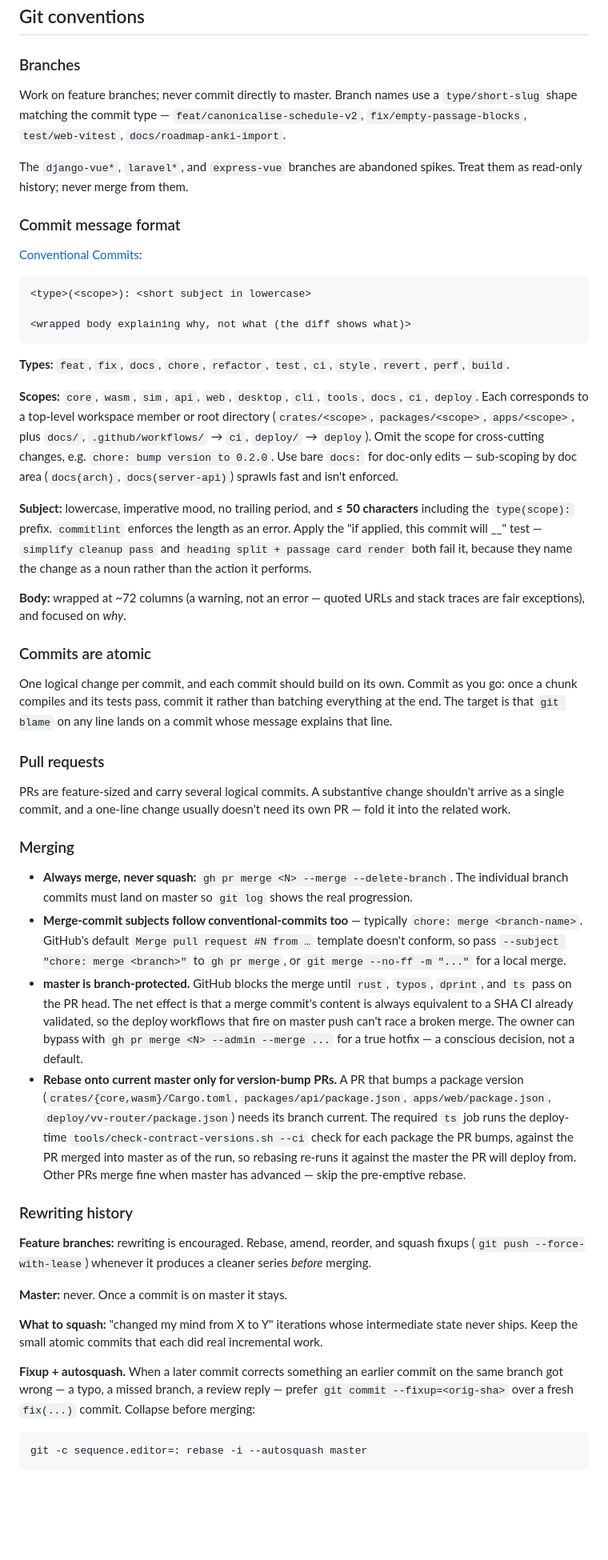
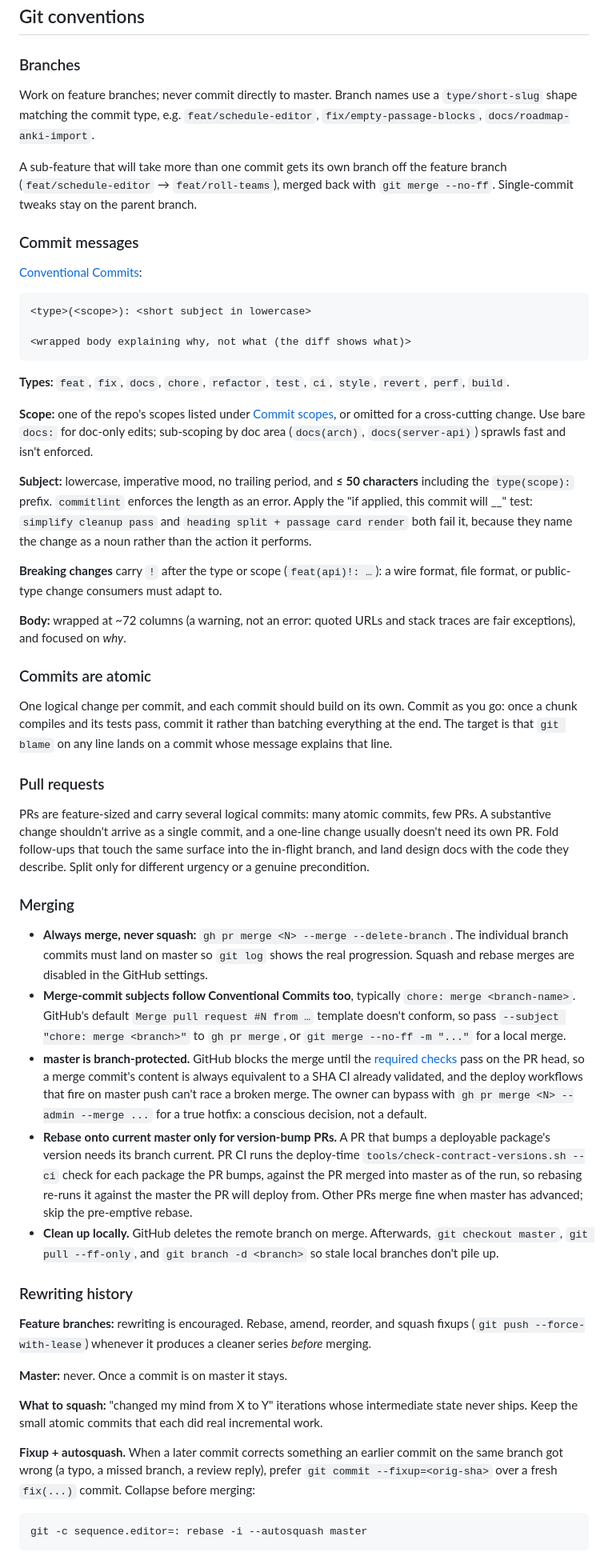
Before and after one commit to TommyAmberson/verse-vault, a Markdown page: CONTRIBUTING.md, the part around one of its changes. Shown at 80% size. Rendered like a GitHub page; blank space fills up the shorter version.

Commit message:
docs: share git conventions with qzr-sheet
The two repos follow the same branch, commit, PR, merge, and history
rules, but each CONTRIBUTING.md worded them separately and they had
drifted. Both now carry one identical block between BEGIN/END shared
markers, merged from the two versions, so a diff of the block shows
any drift. Repo-specific facts (commit scopes, required checks, which
files make a bump PR) move to sections after the block.

Co-Authored-By: Claude Opus 5.5 <noreply@anthropic.com>

````diff
--- a/CONTRIBUTING.md
+++ b/CONTRIBUTING.md
@@ -91,13 +93,14 @@ warranted. Do not reach for it to skip a failing test.
 ### Branches
 
 Work on feature branches; never commit directly to master. Branch names use a `type/short-slug`
-shape matching the commit type — `feat/canonicalise-schedule-v2`, `fix/empty-passage-blocks`,
-`test/web-vitest`, `docs/roadmap-anki-import`.
+shape matching the commit type, e.g. `feat/schedule-editor`, `fix/empty-passage-blocks`,
+`docs/roadmap-anki-import`.
 
-The `django-vue*`, `laravel*`, and `express-vue` branches are abandoned spikes. Treat them as
-read-only history; never merge from them.
+A sub-feature that will take more than one commit gets its own branch off the feature branch
+(`feat/schedule-editor` → `feat/roll-teams`), merged back with `git merge --no-ff`. Single-commit
+tweaks stay on the parent branch.
 
-### Commit message format
+### Commit messages
 
 [Conventional Commits](https://www.conventionalcommits.org/):
 
@@ -110,19 +113,19 @@ read-only history; never merge from them.
 **Types:** `feat`, `fix`, `docs`, `chore`, `refactor`, `test`, `ci`, `style`, `revert`, `perf`,
 `build`.
 
-**Scopes:** `core`, `wasm`, `sim`, `api`, `web`, `desktop`, `cli`, `tools`, `docs`, `ci`, `deploy`.
-Each corresponds to a top-level workspace member or root directory (`crates/<scope>`,
-`packages/<scope>`, `apps/<scope>`, plus `docs/`, `.github/workflows/` → `ci`, `deploy/` →
-`deploy`). Omit the scope for cross-cutting changes, e.g. `chore: bump version to 0.2.0`. Use bare
-`docs:` for doc-only edits — sub-scoping by doc area (`docs(arch)`, `docs(server-api)`) sprawls fast
-and isn't enforced.
+**Scope:** one of the repo's scopes listed under [Commit scopes](#commit-scopes), or omitted for a
+cross-cutting change. Use bare `docs:` for doc-only edits; sub-scoping by doc area (`docs(arch)`,
+`docs(server-api)`) sprawls fast and isn't enforced.
 
 **Subject:** lowercase, imperative mood, no trailing period, and **≤ 50 characters** including the
 `type(scope):` prefix. `commitlint` enforces the length as an error. Apply the "if applied, this
-commit will \_\_" test — `simplify cleanup pass` and `heading split + passage card render` both fail
+commit will \_\_" test: `simplify cleanup pass` and `heading split + passage card render` both fail
 it, because they name the change as a noun rather than the action it performs.
 
-**Body:** wrapped at ~72 columns (a warning, not an error — quoted URLs and stack traces are fair
+**Breaking changes** carry `!` after the type or scope (`feat(api)!: …`): a wire format, file
+format, or public-type change consumers must adapt to.
+
+**Body:** wrapped at ~72 columns (a warning, not an error: quoted URLs and stack traces are fair
 exceptions), and focused on _why_.
 
 ### Commits are atomic
@@ -133,29 +136,33 @@ is that `git blame` on any line lands on a commit whose message explains that li
 
 ### Pull requests
 
-PRs are feature-sized and carry several logical commits. A substantive change shouldn't arrive as a
-single commit, and a one-line change usually doesn't need its own PR — fold it into the related
-work.
+PRs are feature-sized and carry several logical commits: many atomic commits, few PRs. A substantive
+change shouldn't arrive as a single commit, and a one-line change usually doesn't need its own PR.
+Fold follow-ups that touch the same surface into the in-flight branch, and land design docs with the
+code they describe. Split only for different urgency or a genuine precondition.
 
 ### Merging
 
 * **Always merge, never squash:** `gh pr merge <N> --merge --delete-branch`. The individual branch
-  commits must land on master so `git log` shows the real progression.
-* **Merge-commit subjects follow conventional-commits too** — typically
-  `chore: merge <branch-name>`. GitHub's default `Merge pull request #N from …` template doesn't
-  conform, so pass `--subject "chore: merge <branch>"` to `gh pr merge`, or
-  `git merge --no-ff -m "..."` for a local merge.
-* **master is branch-protected.** GitHub blocks the merge until `rust`, `typos`, `dprint`, and `ts`
-  pass on the PR head. The net effect is that a merge commit's content is always equivalent to a SHA
-  CI already validated, so the deploy workflows that fire on master push can't race a broken merge.
-  The owner can bypass with `gh pr merge <N> --admin --merge ...` for a true hotfix — a conscious
-  decision, not a default.
-* **Rebase onto current master only for version-bump PRs.** A PR that bumps a package version
-  (`crates/{core,wasm}/Cargo.toml`, `packages/api/package.json`, `apps/web/package.json`,
-  `deploy/vv-router/package.json`) needs its branch current. The required `ts` job runs the
-  deploy-time `tools/check-contract-versions.sh --ci` check for each package the PR bumps, against
-  the PR merged into master as of the run, so rebasing re-runs it against the master the PR will
-  deploy from. Other PRs merge fine when master has advanced — skip the pre-emptive rebase.
+  commits must land on master so `git log` shows the real progression. Squash and rebase merges are
+  disabled in the GitHub settings.
+* **Merge-commit subjects follow Conventional Commits too**, typically `chore: merge <branch-name>`.
+  GitHub's default `Merge pull request #N from …` template doesn't conform, so pass
+  `--subject "chore: merge <branch>"` to `gh pr merge`, or `git merge --no-ff -m "..."` for a local
+  merge.
+* **master is branch-protected.** GitHub blocks the merge until the
+  [required checks](#required-checks) pass on the PR head, so a merge commit's content is always
+  equivalent to a SHA CI already validated, and the deploy workflows that fire on master push can't
+  race a broken merge. The owner can bypass with `gh pr merge <N> --admin --merge ...` for a true
+  hotfix: a conscious decision, not a default.
+* **Rebase onto current master only for version-bump PRs.** A PR that bumps a deployable package's
+  version needs its branch current. PR CI runs the deploy-time
+  `tools/check-contract-versions.sh --ci` check for each package the PR bumps, against the PR merged
+  into master as of the run, so rebasing re-runs it against the master the PR will deploy from.
+  Other PRs merge fine when master has advanced; skip the pre-emptive rebase.
+* **Clean up locally.** GitHub deletes the remote branch on merge. Afterwards,
+  `git checkout master`, `git pull --ff-only`, and `git branch -d <branch>` so stale local branches
+  don't pile up.
 
 ### Rewriting history
 
@@ -168,7 +175,7 @@ work.
 Keep the small atomic commits that each did real incremental work.
 
 **Fixup + autosquash.** When a later commit corrects something an earlier commit on the same branch
-got wrong — a typo, a missed branch, a review reply — prefer `git commit --fixup=<orig-sha>` over a
+got wrong (a typo, a missed branch, a review reply), prefer `git commit --fixup=<orig-sha>` over a
 fresh `fix(...)` commit. Collapse before merging:
 
 ```
````
Also changed, not shown: other parts of CONTRIBUTING.md (+26 -2 lines).
